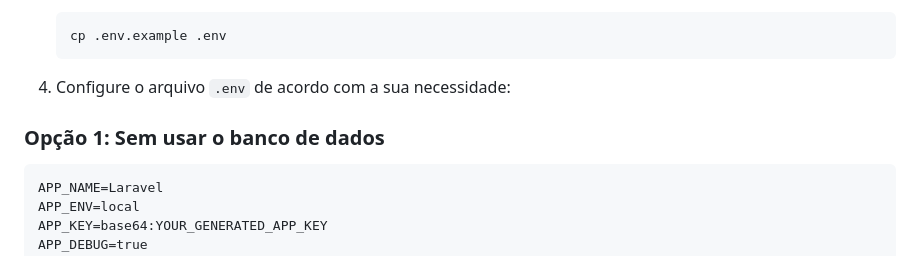
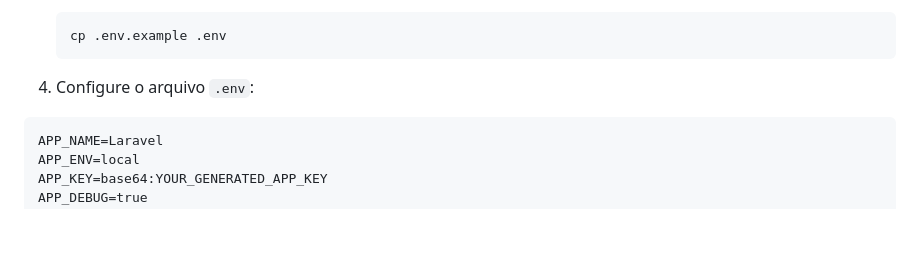
Before and after one commit to ProjetoSegue-Me/projeto.segueme.app, a Markdown page: README.md, the part around the change printed below. Rendered like a GitHub page; blank space fills up the shorter version.

````diff
--- a/README.md
+++ b/README.md
@@ -22,9 +22,7 @@ Guia rápido para como começar o desenvolvimento do aplicativo usando Laravel c
    cp .env.example .env
    ```
 
-4. Configure o arquivo `.env` de acordo com a sua necessidade:
-
-### Opção 1: Sem usar o banco de dados
+4. Configure o arquivo `.env`:
 
 ```dotenv
 APP_NAME=Laravel
````
Also changed, not shown: other parts of README.md (+0 -68 lines).
